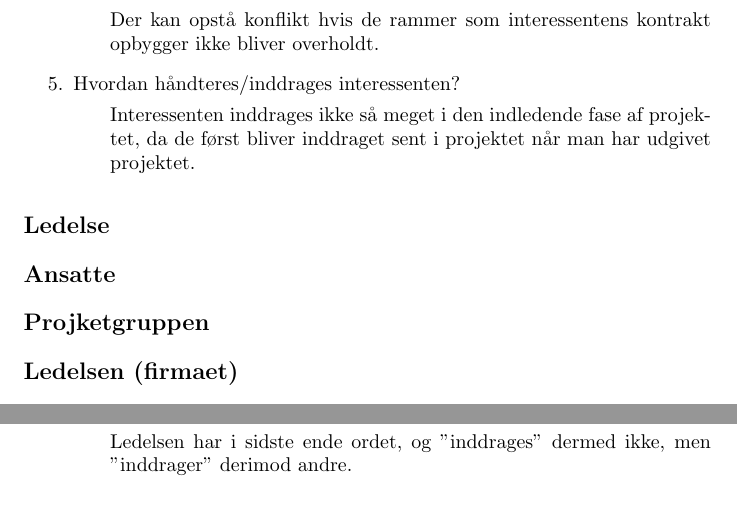
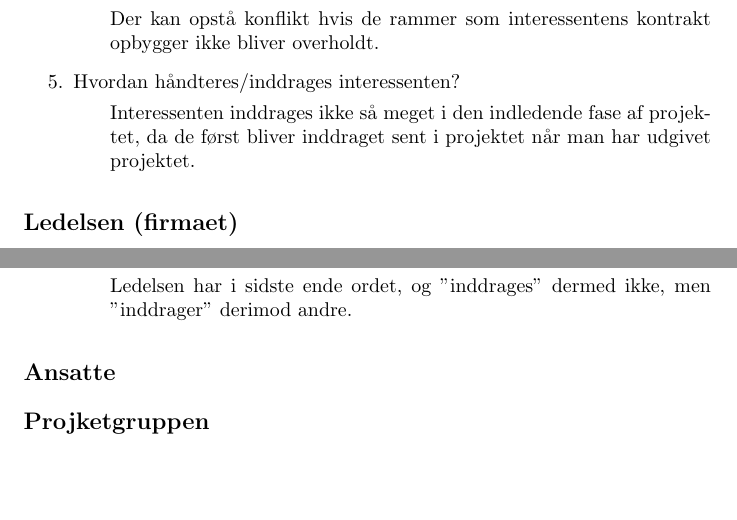
Before and after one commit to itp2-bge/itp2, a LaTeX document (itp2.tex): two parts of pages 4 and 5 of 5, joined at a grey line, cut so that both start at the same text, the shorter picture padded with empty space. Compiled offline with pdfLaTeX.

Commit message:
rettelse af orden

```diff
--- a/itp2.tex
+++ b/itp2.tex
@@ -131,11 +131,6 @@ Interessenten inddrages ikke så meget i den indledende fase af projektet, da de
 \end{enumerate}
 
 
-\subsection*{Ledelse}
-
-\subsection*{Ansatte}
-
-\subsection*{Projketgruppen}
 
 \subsection*{Ledelsen (firmaet)}
 \begin{enumerate}
@@ -162,4 +157,9 @@ Interessenten inddrages ikke så meget i den indledende fase af projektet, da de
   \end{adjustwidth}
 \end{enumerate}
 
+\subsection*{Ansatte}
+
+\subsection*{Projketgruppen}
+
+
 \end{document}
```
